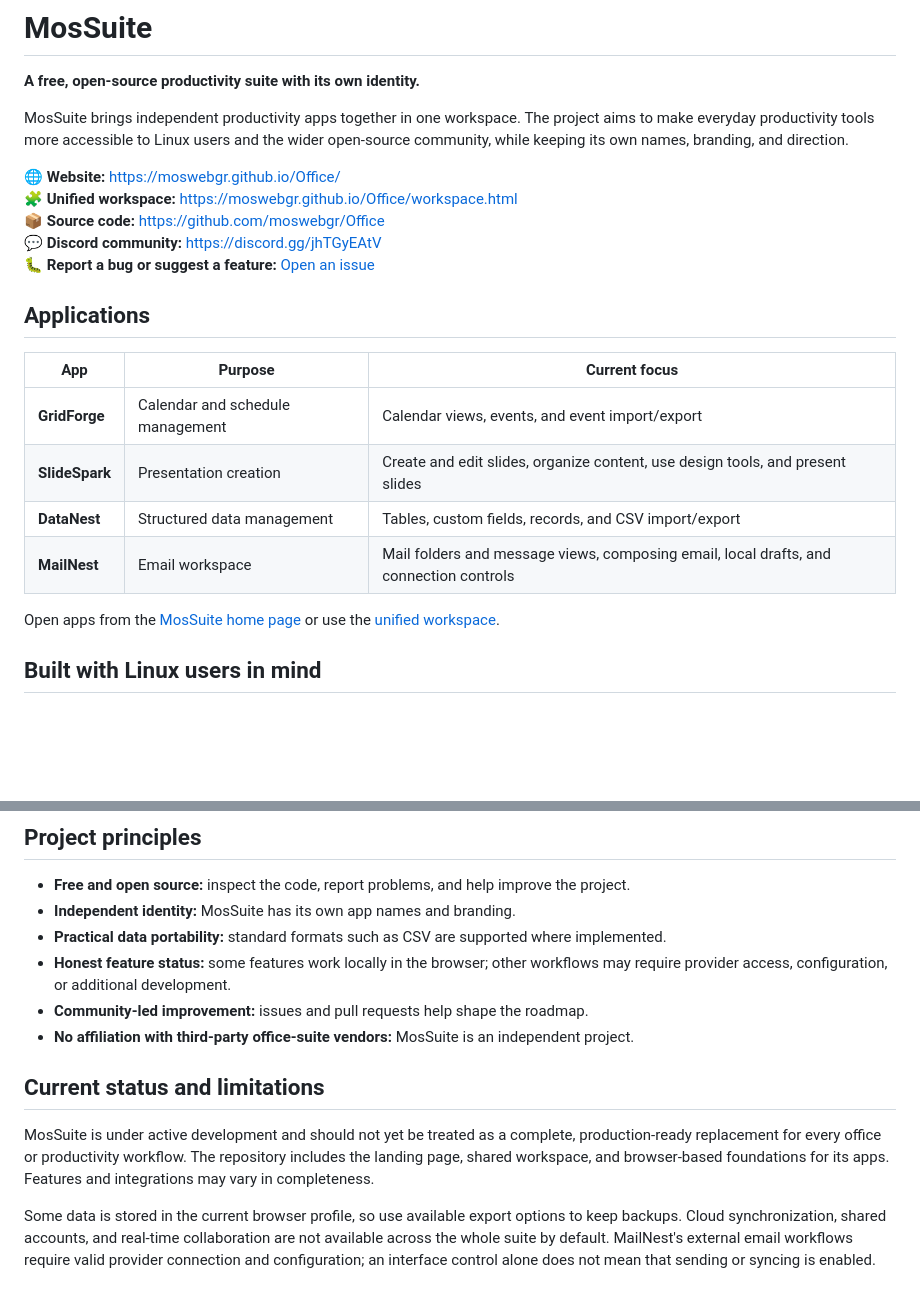
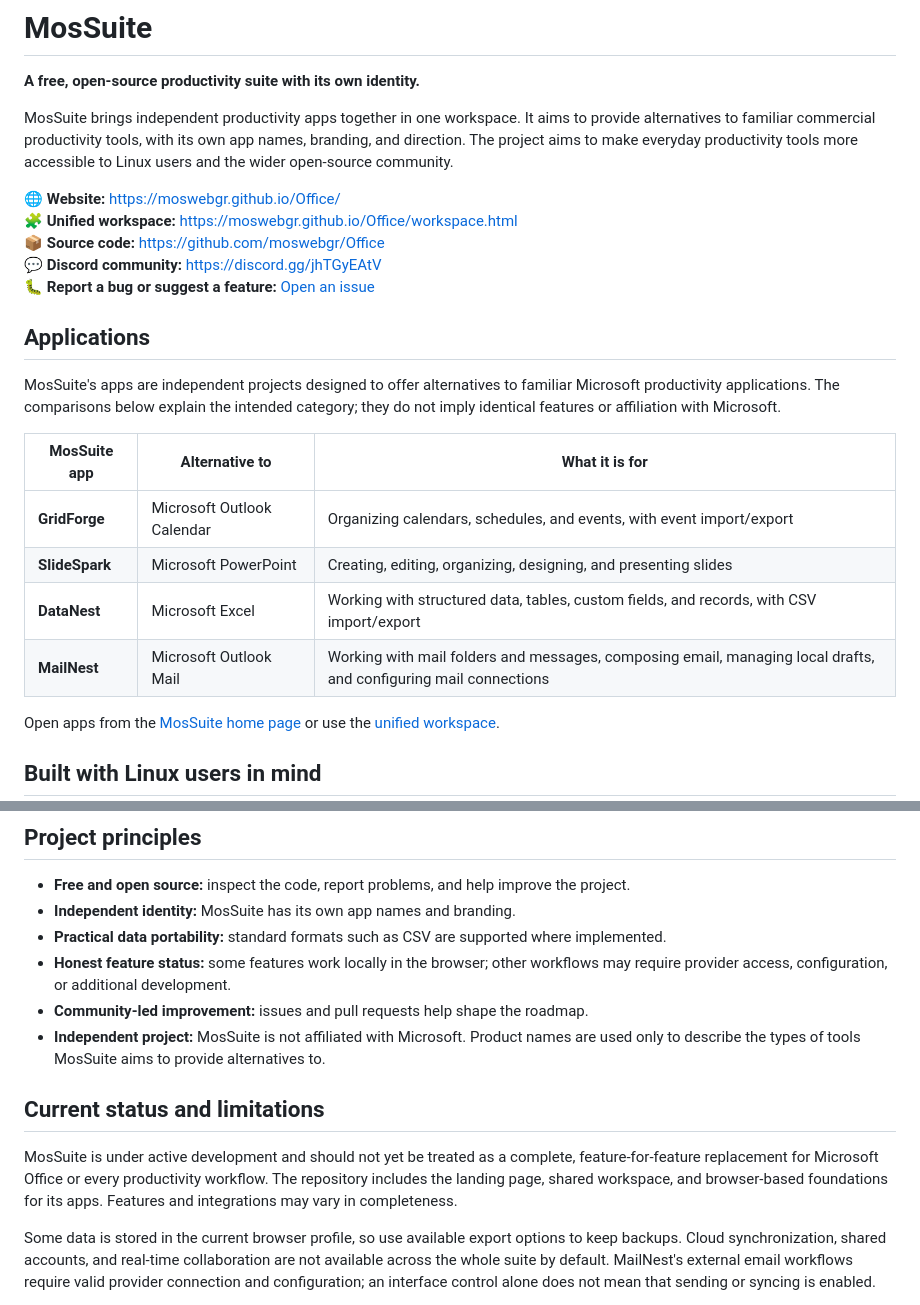
Before and after one commit to moswebgr/Office, a Markdown page: README.md, 2 parts joined by grey strips. Rendered like a GitHub page; blank space fills up the shorter version.

Commit message:
docs: clarify MosSuite apps as alternatives to Microsoft tools

```diff
--- a/README.md
+++ b/README.md
@@ -2,7 +2,7 @@
 
 **A free, open-source productivity suite with its own identity.**
 
-MosSuite brings independent productivity apps together in one workspace. The project aims to make everyday productivity tools more accessible to Linux users and the wider open-source community, while keeping its own names, branding, and direction.
+MosSuite brings independent productivity apps together in one workspace. It aims to provide alternatives to familiar commercial productivity tools, with its own app names, branding, and direction. The project aims to make everyday productivity tools more accessible to Linux users and the wider open-source community.
 
 🌐 **Website:** https://moswebgr.github.io/Office/
 🧩 **Unified workspace:** https://moswebgr.github.io/Office/workspace.html
@@ -12,12 +12,14 @@ MosSuite brings independent productivity apps together in one workspace. The pro
 
 ## Applications
 
-| App | Purpose | Current focus |
+MosSuite's apps are independent projects designed to offer alternatives to familiar Microsoft productivity applications. The comparisons below explain the intended category; they do not imply identical features or affiliation with Microsoft.
+
+| MosSuite app | Alternative to | What it is for |
 |---|---|---|
-| **GridForge** | Calendar and schedule management | Calendar views, events, and event import/export |
-| **SlideSpark** | Presentation creation | Create and edit slides, organize content, use design tools, and present slides |
-| **DataNest** | Structured data management | Tables, custom fields, records, and CSV import/export |
-| **MailNest** | Email workspace | Mail folders and message views, composing email, local drafts, and connection controls |
+| **GridForge** | Microsoft Outlook Calendar | Organizing calendars, schedules, and events, with event import/export |
+| **SlideSpark** | Microsoft PowerPoint | Creating, editing, organizing, designing, and presenting slides |
+| **DataNest** | Microsoft Excel | Working with structured data, tables, custom fields, and records, with CSV import/export |
+| **MailNest** | Microsoft Outlook Mail | Working with mail folders and messages, composing email, managing local drafts, and configuring mail connections |
 
 Open apps from the [MosSuite home page](https://moswebgr.github.io/Office/#apps) or use the [unified workspace](https://moswebgr.github.io/Office/workspace.html).
 
@@ -34,11 +36,11 @@ Linux packaging and support can vary by app, release, and CPU architecture. Do n
 - **Practical data portability:** standard formats such as CSV are supported where implemented.
 - **Honest feature status:** some features work locally in the browser; other workflows may require provider access, configuration, or additional development.
 - **Community-led improvement:** issues and pull requests help shape the roadmap.
-- **No affiliation with third-party office-suite vendors:** MosSuite is an independent project.
+- **Independent project:** MosSuite is not affiliated with Microsoft. Product names are used only to describe the types of tools MosSuite aims to provide alternatives to.
 
 ## Current status and limitations
 
-MosSuite is under active development and should not yet be treated as a complete, production-ready replacement for every office or productivity workflow. The repository includes the landing page, shared workspace, and browser-based foundations for its apps. Features and integrations may vary in completeness.
+MosSuite is under active development and should not yet be treated as a complete, feature-for-feature replacement for Microsoft Office or every productivity workflow. The repository includes the landing page, shared workspace, and browser-based foundations for its apps. Features and integrations may vary in completeness.
 
 Some data is stored in the current browser profile, so use available export options to keep backups. Cloud synchronization, shared accounts, and real-time collaboration are not available across the whole suite by default. MailNest's external email workflows require valid provider connection and configuration; an interface control alone does not mean that sending or syncing is enabled.
 
```
